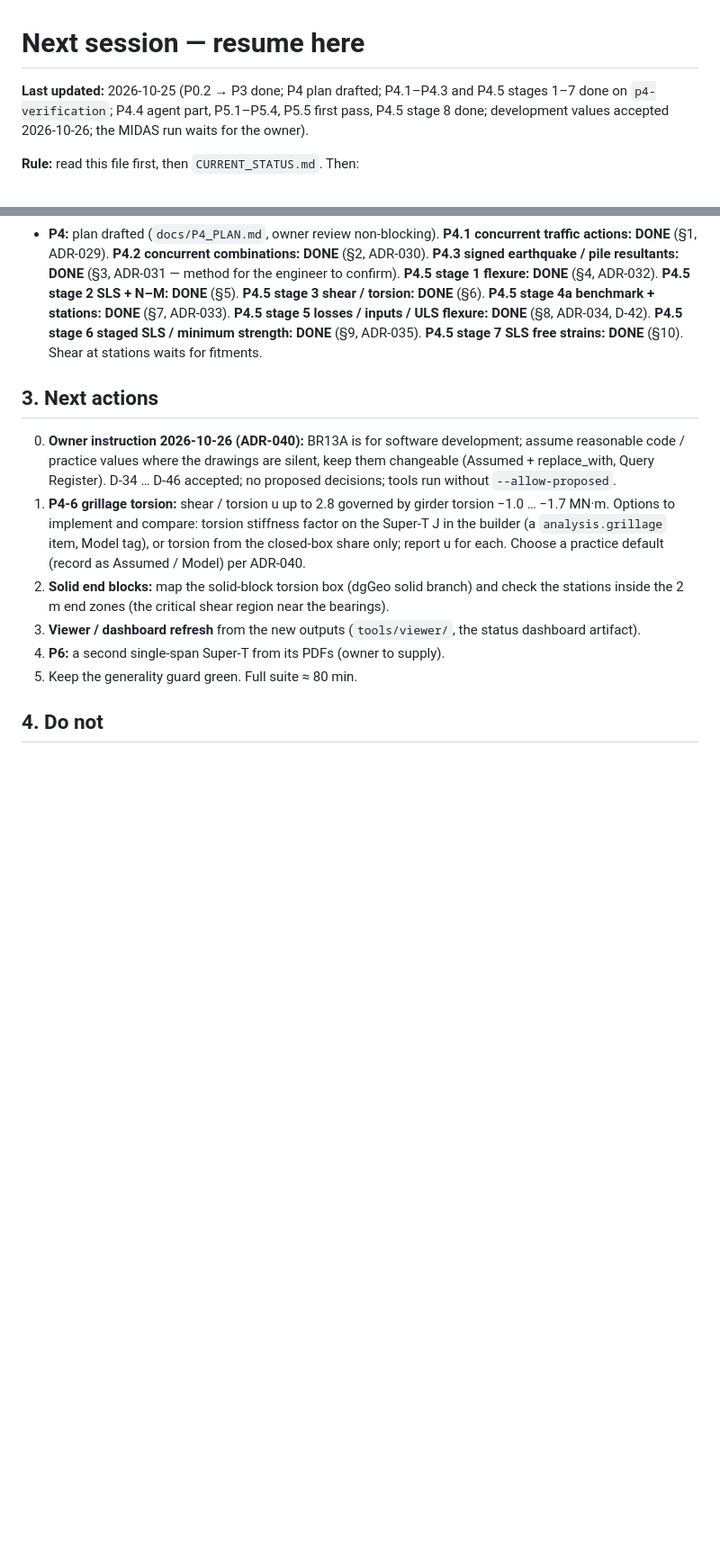
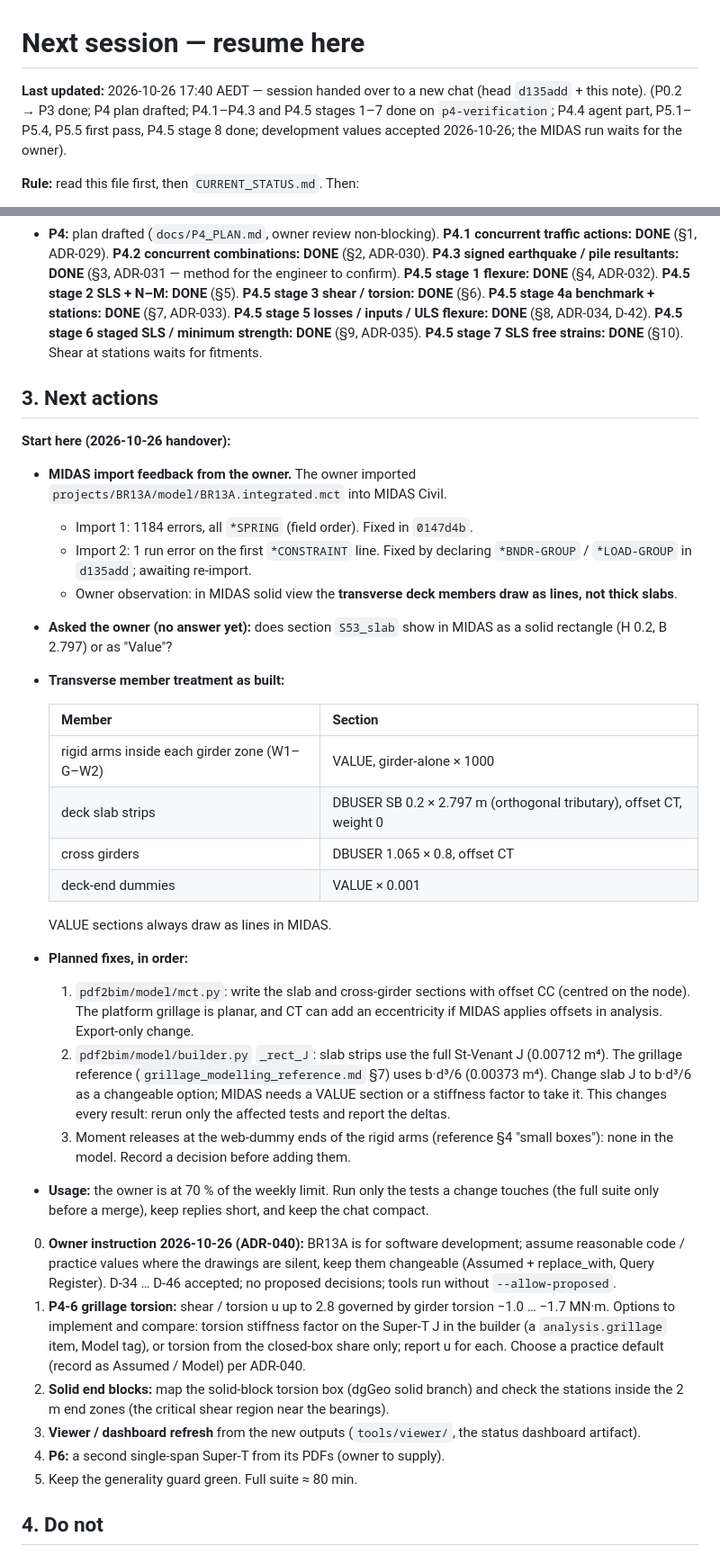
Before and after one commit to Masoud140/pdf2bim-platform, a Markdown page: docs/NEXT_SESSION.md, 2 parts joined by grey strips. Shown at 90% size. Rendered like a GitHub page; blank space fills up the shorter version.

Commit message:
NEXT_SESSION: handover note (MIDAS import feedback, transverse section issue, planned fixes, usage)
Co-Authored-By: Claude Opus 5.5 <noreply@anthropic.com>
Claude-Session: https://claude.ai/code/session_016D92mQGzz9Hwn1dUJTJJrK

```diff
--- a/docs/NEXT_SESSION.md
+++ b/docs/NEXT_SESSION.md
@@ -1,6 +1,6 @@
 # Next session — resume here
 
-**Last updated:** 2026-10-25 (P0.2 → P3 done; P4 plan drafted; P4.1–P4.3 and P4.5 stages 1–7 done on `p4-verification`; P4.4 agent part, P5.1–P5.4, P5.5 first pass, P4.5 stage 8 done; development values accepted 2026-10-26; the MIDAS run waits for the owner).
+**Last updated:** 2026-10-26 17:40 AEDT — session handed over to a new chat (head `d135add` + this note). (P0.2 → P3 done; P4 plan drafted; P4.1–P4.3 and P4.5 stages 1–7 done on `p4-verification`; P4.4 agent part, P5.1–P5.4, P5.5 first pass, P4.5 stage 8 done; development values accepted 2026-10-26; the MIDAS run waits for the owner).
 
 **Rule:** read this file first, then `CURRENT_STATUS.md`. Then:
 1. `git fetch`;
@@ -39,6 +39,29 @@ If this file and the repository disagree, the repository wins: fix this file. **
 - **P4:** plan drafted (`docs/P4_PLAN.md`, owner review non-blocking). **P4.1 concurrent traffic actions: DONE** (§1, ADR-029). **P4.2 concurrent combinations: DONE** (§2, ADR-030). **P4.3 signed earthquake / pile resultants: DONE** (§3, ADR-031 — method for the engineer to confirm). **P4.5 stage 1 flexure: DONE** (§4, ADR-032). **P4.5 stage 2 SLS + N–M: DONE** (§5). **P4.5 stage 3 shear / torsion: DONE** (§6). **P4.5 stage 4a benchmark + stations: DONE** (§7, ADR-033). **P4.5 stage 5 losses / inputs / ULS flexure: DONE** (§8, ADR-034, D-42). **P4.5 stage 6 staged SLS / minimum strength: DONE** (§9, ADR-035). **P4.5 stage 7 SLS free strains: DONE** (§10). Shear at stations waits for fitments.
 
 ## 3. Next actions
+
+**Start here (2026-10-26 handover):**
+
+- **MIDAS import feedback from the owner.** The owner imported `projects/BR13A/model/BR13A.integrated.mct` into MIDAS Civil.
+  - Import 1: 1184 errors, all `*SPRING` (field order). Fixed in `0147d4b`.
+  - Import 2: 1 run error on the first `*CONSTRAINT` line. Fixed by declaring `*BNDR-GROUP` / `*LOAD-GROUP` in `d135add`; awaiting re-import.
+  - Owner observation: in MIDAS solid view the **transverse deck members draw as lines, not thick slabs**.
+- **Asked the owner (no answer yet):** does section `S53_slab` show in MIDAS as a solid rectangle (H 0.2, B 2.797) or as "Value"?
+- **Transverse member treatment as built:**
+
+  | Member | Section |
+  |---|---|
+  | rigid arms inside each girder zone (W1–G–W2) | VALUE, girder-alone × 1000 |
+  | deck slab strips | DBUSER SB 0.2 × 2.797 m (orthogonal tributary), offset CT, weight 0 |
+  | cross girders | DBUSER 1.065 × 0.8, offset CT |
+  | deck-end dummies | VALUE × 0.001 |
+
+  VALUE sections always draw as lines in MIDAS.
+- **Planned fixes, in order:**
+  1. `pdf2bim/model/mct.py`: write the slab and cross-girder sections with offset CC (centred on the node). The platform grillage is planar, and CT can add an eccentricity if MIDAS applies offsets in analysis. Export-only change.
+  2. `pdf2bim/model/builder.py` `_rect_J`: slab strips use the full St-Venant J (0.00712 m⁴). The grillage reference (`grillage_modelling_reference.md` §7) uses b·d³/6 (0.00373 m⁴). Change slab J to b·d³/6 as a changeable option; MIDAS needs a VALUE section or a stiffness factor to take it. This changes every result: rerun only the affected tests and report the deltas.
+  3. Moment releases at the web-dummy ends of the rigid arms (reference §4 "small boxes"): none in the model. Record a decision before adding them.
+- **Usage:** the owner is at 70 % of the weekly limit. Run only the tests a change touches (the full suite only before a merge), keep replies short, and keep the chat compact.
 
 0. **Owner instruction 2026-10-26 (ADR-040):** BR13A is for software development; assume reasonable code / practice values where the drawings are silent, keep them changeable (Assumed + replace_with, Query Register). D-34 … D-46 accepted; no proposed decisions; tools run without `--allow-proposed`.
 1. **P4-6 grillage torsion:** shear / torsion u up to 2.8 governed by girder torsion −1.0 … −1.7 MN·m. Options to implement and compare: torsion stiffness factor on the Super-T J in the builder (a `analysis.grillage` item, Model tag), or torsion from the closed-box share only; report u for each. Choose a practice default (record as Assumed / Model) per ADR-040.
```
